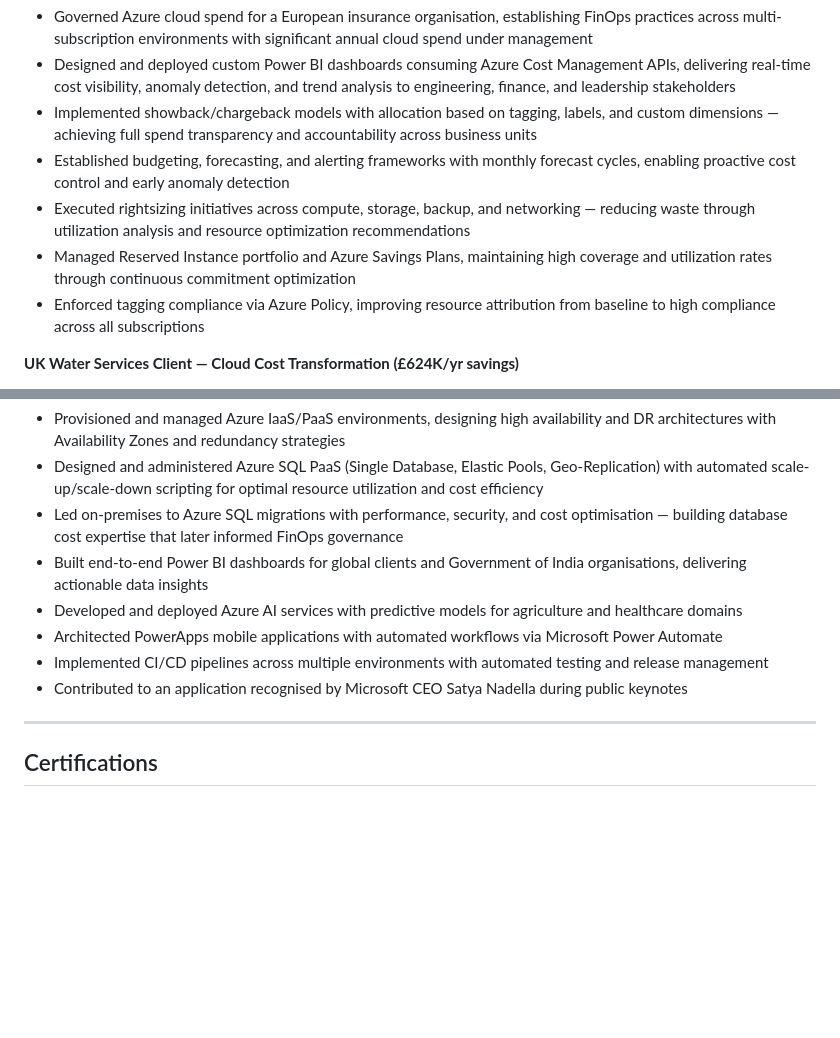
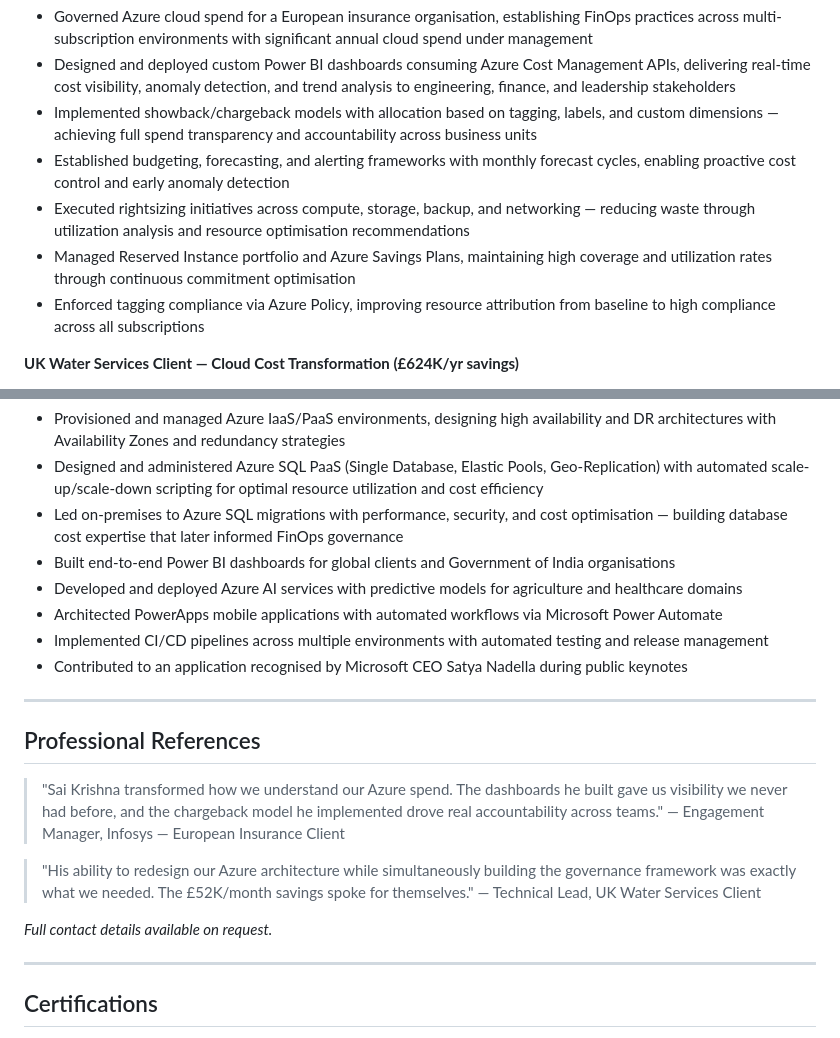
Before and after one commit to duvvurs/duvvurs.github.io, a Markdown page: README.md, 2 parts joined by grey strips. GitHub-like rendering; blank space fills up the shorter version.

```diff
--- a/README.md
+++ b/README.md
@@ -38,8 +55,8 @@ Azure FinOps engineer with 12+ years in cloud infrastructure and financial gover
 - Designed and deployed custom Power BI dashboards consuming Azure Cost Management APIs, delivering real-time cost visibility, anomaly detection, and trend analysis to engineering, finance, and leadership stakeholders
 - Implemented showback/chargeback models with allocation based on tagging, labels, and custom dimensions — achieving full spend transparency and accountability across business units
 - Established budgeting, forecasting, and alerting frameworks with monthly forecast cycles, enabling proactive cost control and early anomaly detection
-- Executed rightsizing initiatives across compute, storage, backup, and networking — reducing waste through utilization analysis and resource optimization recommendations
-- Managed Reserved Instance portfolio and Azure Savings Plans, maintaining high coverage and utilization rates through continuous commitment optimization
+- Executed rightsizing initiatives across compute, storage, backup, and networking — reducing waste through utilization analysis and resource optimisation recommendations
+- Managed Reserved Instance portfolio and Azure Savings Plans, maintaining high coverage and utilization rates through continuous commitment optimisation
 - Enforced tagging compliance via Azure Policy, improving resource attribution from baseline to high compliance across all subscriptions
 
 **UK Water Services Client — Cloud Cost Transformation (£624K/yr savings)**
@@ -68,11 +85,23 @@ Azure FinOps engineer with 12+ years in cloud infrastructure and financial gover
 - Provisioned and managed Azure IaaS/PaaS environments, designing high availability and DR architectures with Availability Zones and redundancy strategies
 - Designed and administered Azure SQL PaaS (Single Database, Elastic Pools, Geo-Replication) with automated scale-up/scale-down scripting for optimal resource utilization and cost efficiency
 - Led on-premises to Azure SQL migrations with performance, security, and cost optimisation — building database cost expertise that later informed FinOps governance
-- Built end-to-end Power BI dashboards for global clients and Government of India organisations, delivering actionable data insights
+- Built end-to-end Power BI dashboards for global clients and Government of India organisations
 - Developed and deployed Azure AI services with predictive models for agriculture and healthcare domains
 - Architected PowerApps mobile applications with automated workflows via Microsoft Power Automate
 - Implemented CI/CD pipelines across multiple environments with automated testing and release management
 - Contributed to an application recognised by Microsoft CEO Satya Nadella during public keynotes
+
+---
+
+## Professional References
+
+> "Sai Krishna transformed how we understand our Azure spend. The dashboards he built gave us visibility we never had before, and the chargeback model he implemented drove real accountability across teams."
+> — Engagement Manager, Infosys — European Insurance Client
+
+> "His ability to redesign our Azure architecture while simultaneously building the governance framework was exactly what we needed. The £52K/month savings spoke for themselves."
+> — Technical Lead, UK Water Services Client
+
+*Full contact details available on request.*
 
 ---
 
```
Also changed, not shown: other parts of README.md (+24 -7 lines).
